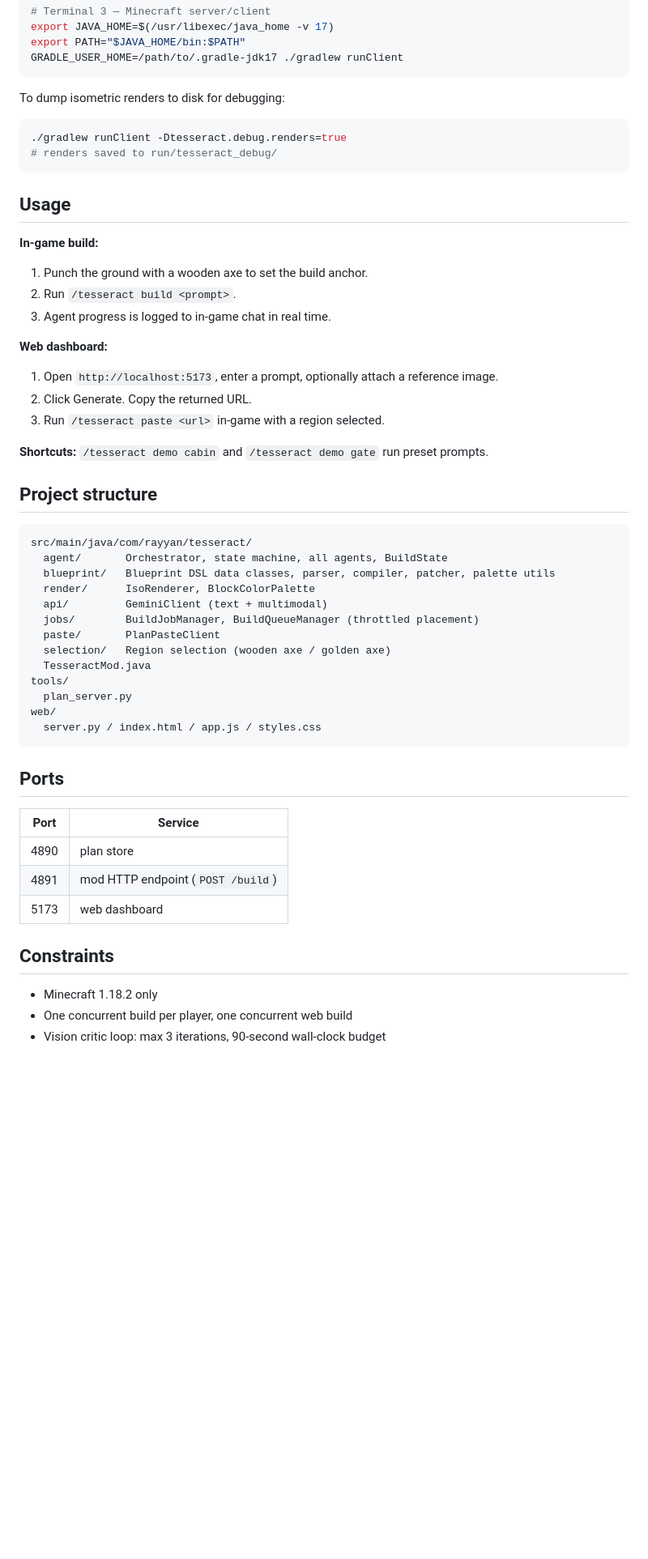
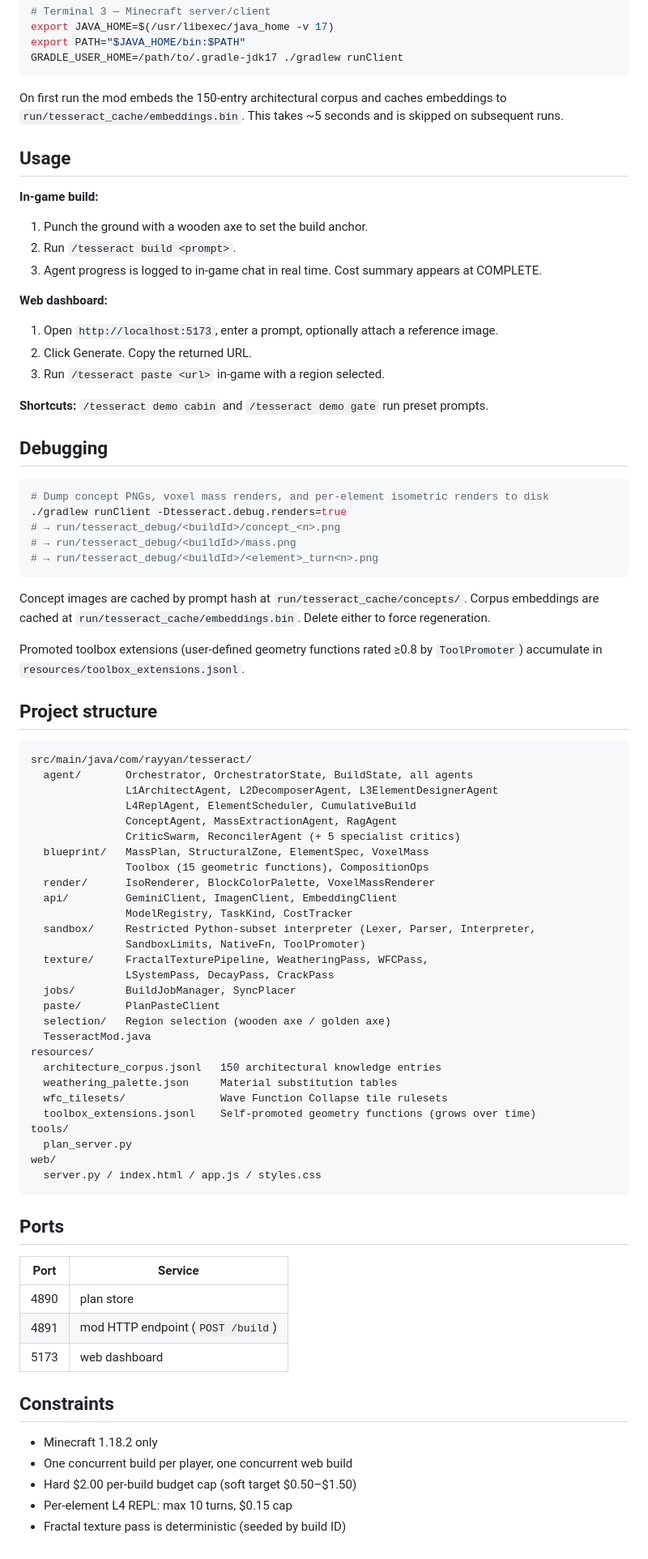
Before and after one commit to rayyankhan47/Tesseract, a Markdown page: README.md, the part around one of its changes. Shown at 81% size. Drawn GitHub-style; blank space fills up the shorter version.

````diff
--- a/README.md
+++ b/README.md
@@ -65,19 +89,14 @@ export PATH="$JAVA_HOME/bin:$PATH"
 GRADLE_USER_HOME=/path/to/.gradle-jdk17 ./gradlew runClient
 ```
 
-To dump isometric renders to disk for debugging:
-
-```bash
-./gradlew runClient -Dtesseract.debug.renders=true
-# renders saved to run/tesseract_debug/
-```
+On first run the mod embeds the 150-entry architectural corpus and caches embeddings to `run/tesseract_cache/embeddings.bin`. This takes ~5 seconds and is skipped on subsequent runs.
 
 ## Usage
 
 **In-game build:**
 1. Punch the ground with a wooden axe to set the build anchor.
 2. Run `/tesseract build <prompt>`.
-3. Agent progress is logged to in-game chat in real time.
+3. Agent progress is logged to in-game chat in real time. Cost summary appears at COMPLETE.
 
 **Web dashboard:**
 1. Open `http://localhost:5173`, enter a prompt, optionally attach a reference image.
@@ -86,18 +105,47 @@ To dump isometric renders to disk for debugging:
 
 **Shortcuts:** `/tesseract demo cabin` and `/tesseract demo gate` run preset prompts.
 
+## Debugging
+
+```bash
+# Dump concept PNGs, voxel mass renders, and per-element isometric renders to disk
+./gradlew runClient -Dtesseract.debug.renders=true
+# → run/tesseract_debug/<buildId>/concept_<n>.png
+# → run/tesseract_debug/<buildId>/mass.png
+# → run/tesseract_debug/<buildId>/<element>_turn<n>.png
+```
+
+Concept images are cached by prompt hash at `run/tesseract_cache/concepts/`. Corpus embeddings are cached at `run/tesseract_cache/embeddings.bin`. Delete either to force regeneration.
+
+Promoted toolbox extensions (user-defined geometry functions rated ≥0.8 by `ToolPromoter`) accumulate in `resources/toolbox_extensions.jsonl`.
+
 ## Project structure
 
 ```
 src/main/java/com/rayyan/tesseract/
-  agent/       Orchestrator, state machine, all agents, BuildState
-  blueprint/   Blueprint DSL data classes, parser, compiler, patcher, palette utils
-  render/      IsoRenderer, BlockColorPalette
-  api/         GeminiClient (text + multimodal)
-  jobs/        BuildJobManager, BuildQueueManager (throttled placement)
+  agent/       Orchestrator, OrchestratorState, BuildState, all agents
+               L1ArchitectAgent, L2DecomposerAgent, L3ElementDesignerAgent
+               L4ReplAgent, ElementScheduler, CumulativeBuild
+               ConceptAgent, MassExtractionAgent, RagAgent
+               CriticSwarm, ReconcilerAgent (+ 5 specialist critics)
+  blueprint/   MassPlan, StructuralZone, ElementSpec, VoxelMass
+               Toolbox (15 geometric functions), CompositionOps
+  render/      IsoRenderer, BlockColorPalette, VoxelMassRenderer
+  api/         GeminiClient, ImagenClient, EmbeddingClient
+               ModelRegistry, TaskKind, CostTracker
+  sandbox/     Restricted Python-subset interpreter (Lexer, Parser, Interpreter,
+               SandboxLimits, NativeFn, ToolPromoter)
+  texture/     FractalTexturePipeline, WeatheringPass, WFCPass,
+               LSystemPass, DecayPass, CrackPass
+  jobs/        BuildJobManager, SyncPlacer
   paste/       PlanPasteClient
   selection/   Region selection (wooden axe / golden axe)
   TesseractMod.java
+resources/
+  architecture_corpus.jsonl   150 architectural knowledge entries
+  weathering_palette.json     Material substitution tables
+  wfc_tilesets/               Wave Function Collapse tile rulesets
+  toolbox_extensions.jsonl    Self-promoted geometry functions (grows over time)
 tools/
   plan_server.py
 web/
@@ -107,7 +155,7 @@ web/
 ## Ports
 
 | Port | Service |
-|------|---------|
+|---|---|
 | 4890 | plan store |
 | 4891 | mod HTTP endpoint (`POST /build`) |
 | 5173 | web dashboard |
@@ -116,4 +164,6 @@ web/
 
 - Minecraft 1.18.2 only
 - One concurrent build per player, one concurrent web build
-- Vision critic loop: max 3 iterations, 90-second wall-clock budget
+- Hard $2.00 per-build budget cap (soft target $0.50–$1.50)
+- Per-element L4 REPL: max 10 turns, $0.15 cap
+- Fractal texture pass is deterministic (seeded by build ID)
````
Also changed, not shown: other parts of README.md (+43 -19 lines).
